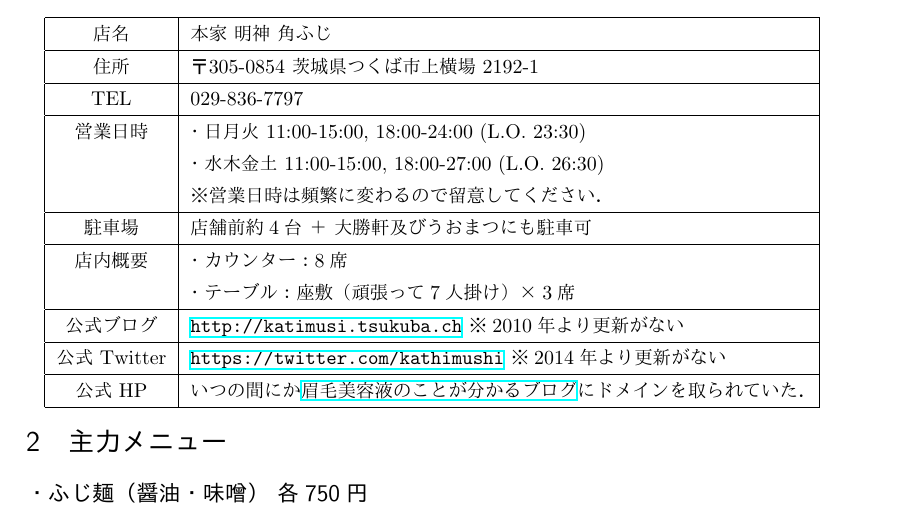
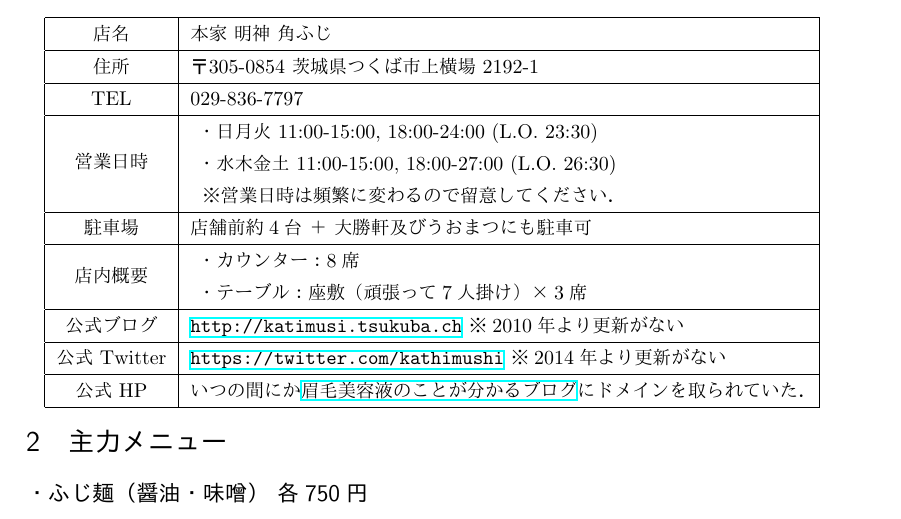
Before and after one commit to 23prime/kdfj, a LaTeX document (src/kdfj.tex): part of page 1 of 5, cut so that both start at the same text. The pictures show the PDF file src/kdfj.pdf that the author committed with the source.

Commit message:
Fix positoin in table

```diff
--- a/src/kdfj.tex
+++ b/src/kdfj.tex
@@ -38,14 +38,18 @@
   \hline
   TEL          & 029-836-7797 \\
   \hline
-  営業日時     & ・日月火 11:00-15:00, 18:00-24:00 (L.O. 23:30)\\
-               & ・水木金土 11:00-15:00, 18:00-27:00 (L.O. 26:30)\\
-               & ※営業日時は頻繁に変わるので留意してください．\\
+  営業日時     & \begin{tabular}{l}
+                  ・日月火 11:00-15:00, 18:00-24:00 (L.O. 23:30)\\
+                  ・水木金土 11:00-15:00, 18:00-27:00 (L.O. 26:30)\\
+                  ※営業日時は頻繁に変わるので留意してください．
+                 \end{tabular}\\
   \hline
   駐車場       & 店舗前約4台 ＋ 大勝軒及びうおまつにも駐車可 \\
   \hline
-  店内概要     & ・カウンター：8席 \\
-               & ・テーブル：座敷（頑張って7人掛け）×3席 \\
+  店内概要     & \begin{tabular}{l}
+                  ・カウンター：8席\\
+                  ・テーブル：座敷（頑張って7人掛け）×3席
+                 \end{tabular}\\
   \hline
   公式ブログ   & \url{http://katimusi.tsukuba.ch} ※2010年より更新がない \\
   \hline
```
Also changed, not shown: src/kdfj.pdf. Lines whose indentation alone changed are shown as unchanged.
